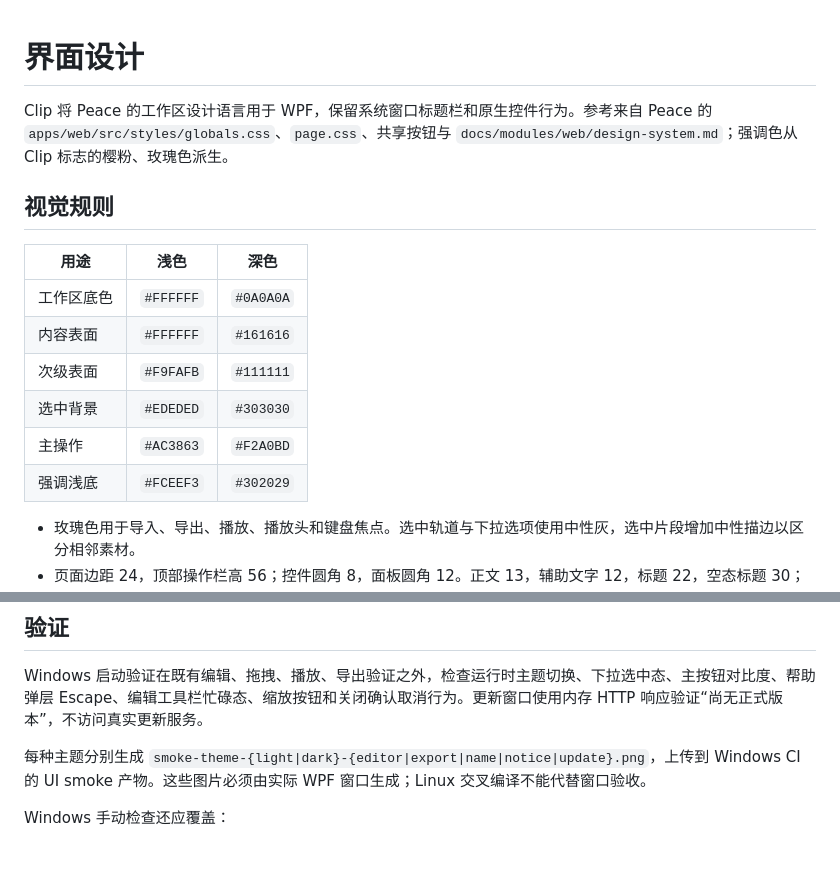
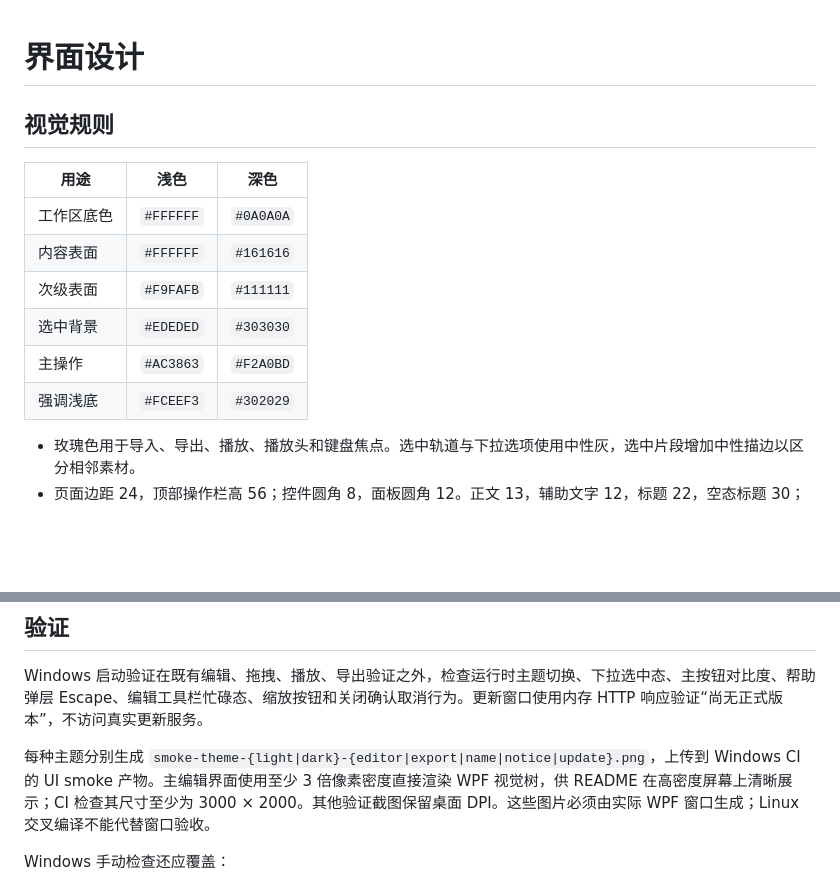
Before and after one commit to OXeu/clip, a Markdown page: docs/design.md, 2 parts joined by grey strips. GitHub-like rendering; blank space fills up the shorter version.

```diff
--- a/docs/design.md
+++ b/docs/design.md
@@ -1,17 +1,17 @@
 # 界面设计
-
-Clip 将 Peace 的工作区设计语言用于 WPF，保留系统窗口标题栏和原生控件行为。参考来自 Peace 的 `apps/web/src/styles/globals.css`、`page.css`、共享按钮与 `docs/modules/web/design-system.md`；强调色从 Clip 标志的樱粉、玫瑰色派生。
 
 ## 视觉规则
 
-| 用途 | 浅色 | 深色 |
-| --- | --- | --- |
+
+| 用途    | 浅色        | 深色        |
+| ----- | --------- | --------- |
 | 工作区底色 | `#FFFFFF` | `#0A0A0A` |
-| 内容表面 | `#FFFFFF` | `#161616` |
-| 次级表面 | `#F9FAFB` | `#111111` |
-| 选中背景 | `#EDEDED` | `#303030` |
-| 主操作 | `#AC3863` | `#F2A0BD` |
-| 强调浅底 | `#FCEEF3` | `#302029` |
+| 内容表面  | `#FFFFFF` | `#161616` |
+| 次级表面  | `#F9FAFB` | `#111111` |
+| 选中背景  | `#EDEDED` | `#303030` |
+| 主操作   | `#AC3863` | `#F2A0BD` |
+| 强调浅底  | `#FCEEF3` | `#302029` |
+
 
 - 玫瑰色用于导入、导出、播放、播放头和键盘焦点。选中轨道与下拉选项使用中性灰，选中片段增加中性描边以区分相邻素材。
 - 页面边距 24，顶部操作栏高 56；控件圆角 8，面板圆角 12。正文 13，辅助文字 12，标题 22，空态标题 30；时间码使用等宽字体。
@@ -32,7 +32,7 @@ Clip 将 Peace 的工作区设计语言用于 WPF，保留系统窗口标题栏
 
 Windows 启动验证在既有编辑、拖拽、播放、导出验证之外，检查运行时主题切换、下拉选中态、主按钮对比度、帮助弹层 Escape、编辑工具栏忙碌态、缩放按钮和关闭确认取消行为。更新窗口使用内存 HTTP 响应验证“尚无正式版本”，不访问真实更新服务。
 
-每种主题分别生成 `smoke-theme-{light|dark}-{editor|export|name|notice|update}.png`，上传到 Windows CI 的 UI smoke 产物。这些图片必须由实际 WPF 窗口生成；Linux 交叉编译不能代替窗口验收。
+每种主题分别生成 `smoke-theme-{light|dark}-{editor|export|name|notice|update}.png`，上传到 Windows CI 的 UI smoke 产物。主编辑界面使用至少 3 倍像素密度直接渲染 WPF 视觉树，供 README 在高密度屏幕上清晰展示；CI 检查其尺寸至少为 3000 × 2000。其他验证截图保留桌面 DPI。这些图片必须由实际 WPF 窗口生成；Linux 交叉编译不能代替窗口验收。
 
 Windows 手动检查还应覆盖：
 
```
Also changed, not shown: README.md (+2 -2 lines), docs/images/screenshot-dark.png, docs/images/screenshot.png, 8 other files.
